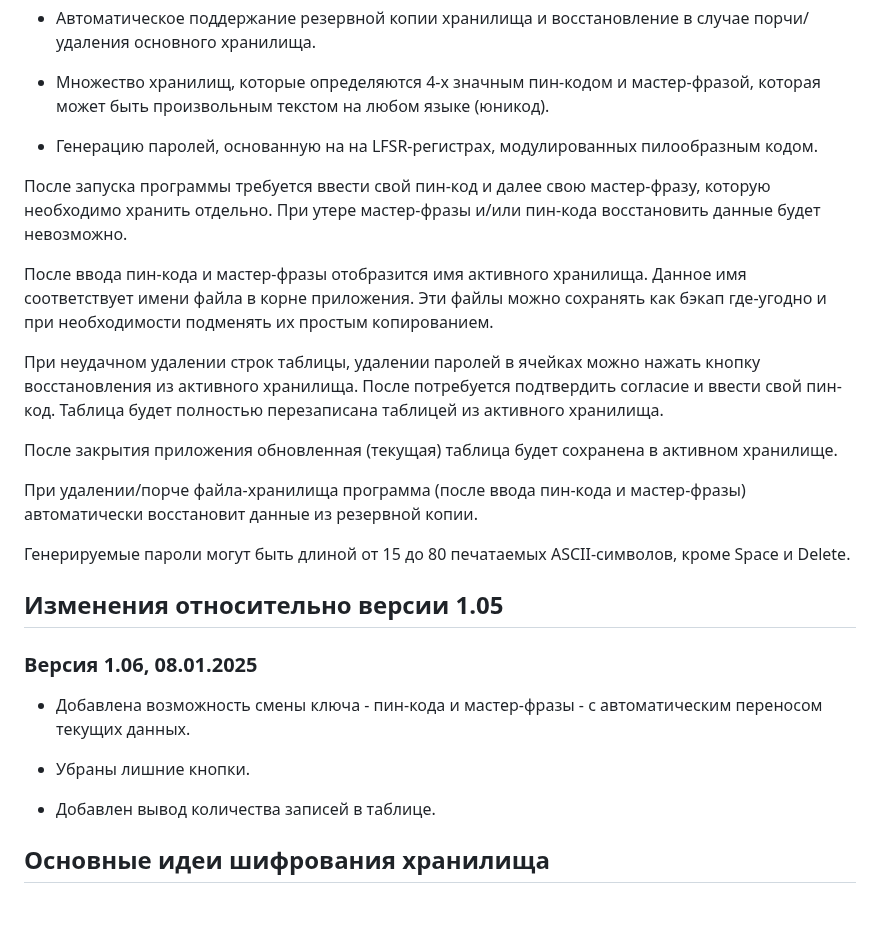
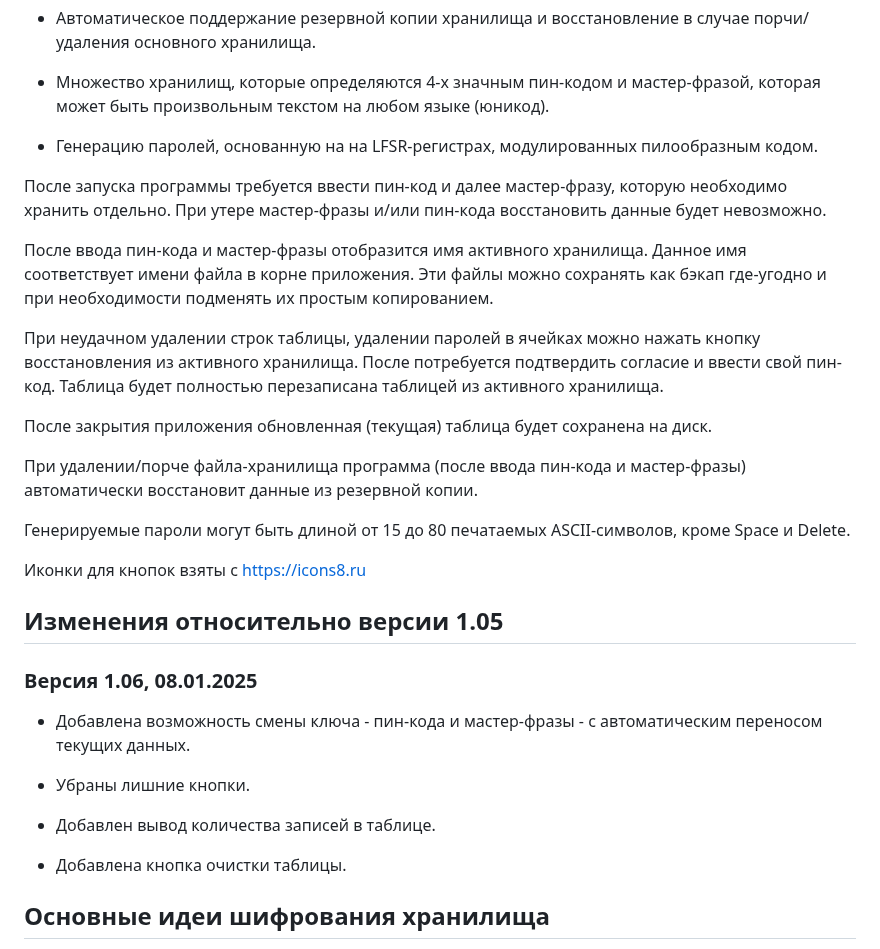
Before and after one commit to nawww83/AllPass, a Markdown page: README.md, the part around the change. Rendered like a GitHub page; blank space fills up the shorter version.

Commit message:
add clear table button; add reference to the icon source; update readme

```diff
--- a/README.md
+++ b/README.md
@@ -12,17 +12,19 @@
 
 * Генерацию паролей, основанную на на LFSR-регистрах, модулированных пилообразным кодом.
 
-После запуска программы требуется ввести свой пин-код и далее свою мастер-фразу, которую необходимо хранить отдельно. При утере мастер-фразы и/или пин-кода восстановить данные будет невозможно.
+После запуска программы требуется ввести пин-код и далее мастер-фразу, которую необходимо хранить отдельно. При утере мастер-фразы и/или пин-кода восстановить данные будет невозможно.
 
 После ввода пин-кода и мастер-фразы отобразится имя активного хранилища. Данное имя соответствует имени файла в корне приложения. Эти файлы можно сохранять как бэкап где-угодно и при необходимости подменять их простым копированием.
 
 При неудачном удалении строк таблицы, удалении паролей в ячейках можно нажать кнопку восстановления из активного хранилища. После потребуется подтвердить согласие и ввести свой пин-код. Таблица будет полностью перезаписана таблицей из активного хранилища.
 
-После закрытия приложения обновленная (текущая) таблица будет сохранена в активном хранилище.
+После закрытия приложения обновленная (текущая) таблица будет сохранена на диск.
 
 При удалении/порче файла-хранилища программа (после ввода пин-кода и мастер-фразы) автоматически восстановит данные из резервной копии.
 
 Генерируемые пароли могут быть длиной от 15 до 80 печатаемых ASCII-символов, кроме Space и Delete.
+
+Иконки для кнопок взяты с https://icons8.ru
 
 ## Изменения относительно версии 1.05
 
@@ -33,6 +35,8 @@
 * Убраны лишние кнопки.
 
 * Добавлен вывод количества записей в таблице.
+
+* Добавлена кнопка очистки таблицы.
 
 ## Основные идеи шифрования хранилища
 
```
Also changed, not shown: icons8-clear-24.png (added), 3 other files.
